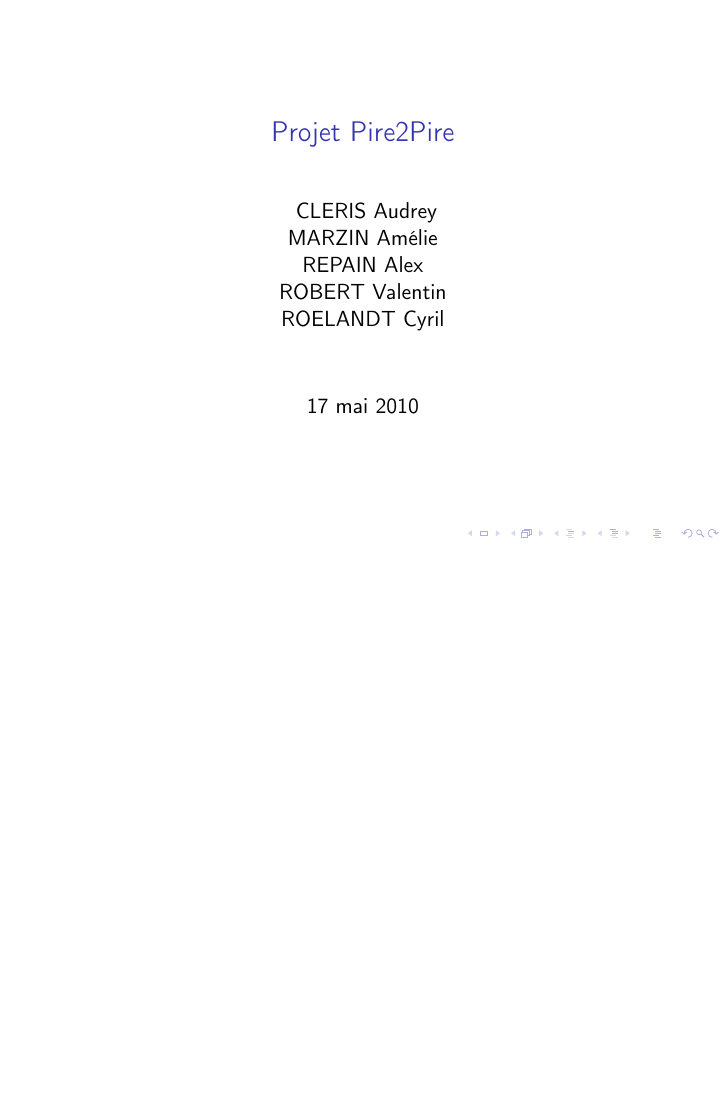
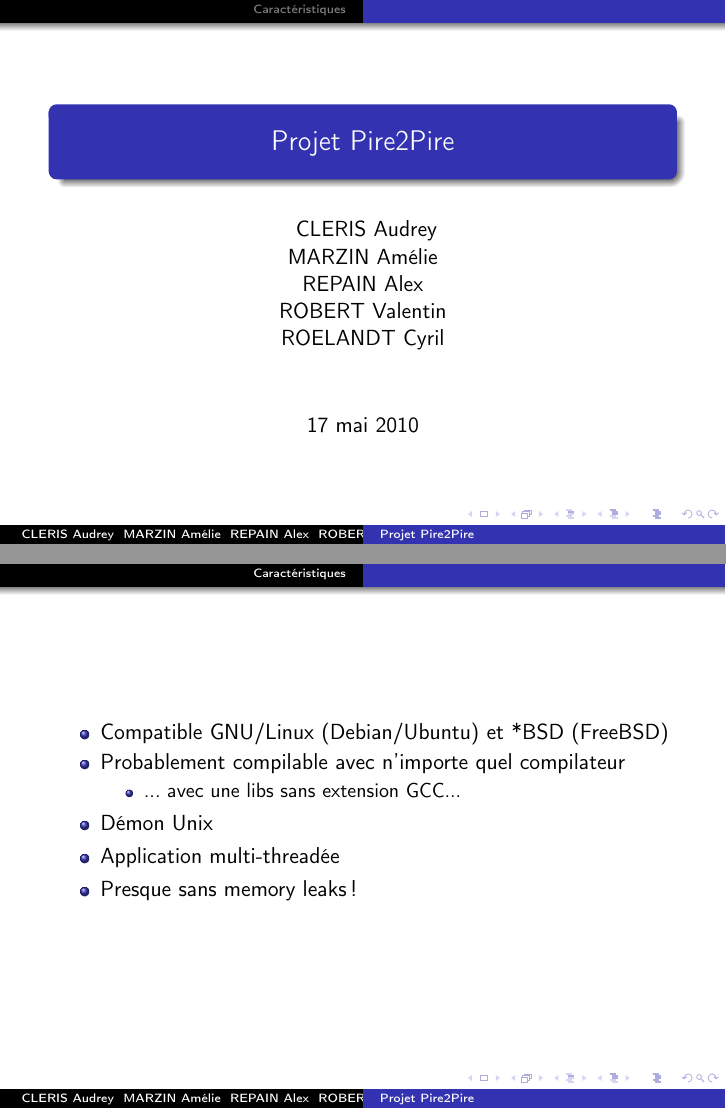
Before and after one commit to Steap/Pire2Pire, LaTeX slides (branches/pooled/slides/slides.tex): the whole page before the commit and pages 1 and 2 of 2 after it, the two joined at a grey line, the shorter picture padded with empty space. Compiled offline with pdfLaTeX.

Commit message:
Slides : caratéristiques principales.
git-svn-id: svn+ssh://ssh.enseirb.fr/net/i1/roelandt/svn/RE203@242 2111ffa0-b7a5-6d94-f42d-9f82cb6d3ce2

```diff
--- a/branches/pooled/slides/slides.tex
+++ b/branches/pooled/slides/slides.tex
@@ -3,6 +3,7 @@
 \usepackage[T1]{fontenc}
 \usepackage[french]{babel}
 \usepackage{graphicx}
+\usetheme{Warsaw}
 
 
 \begin{document}
@@ -21,4 +22,18 @@ ROELANDT Cyril
 \titlepage
 \end{frame}
 
+\begin{frame}
+    \section{Caractéristiques}
+    \begin{itemize}
+        \item Compatible GNU/Linux (Debian/Ubuntu) et *BSD (FreeBSD)
+        \item Probablement compilable avec n'importe quel compilateur
+        \begin{itemize}
+            \item ... avec une libs sans extension GCC...
+        \end{itemize}
+        \item Démon Unix
+        \item Application multi-threadée
+        \item Presque sans memory leaks !
+    \end{itemize}
+\end{frame}
+
 \end{document}
```
